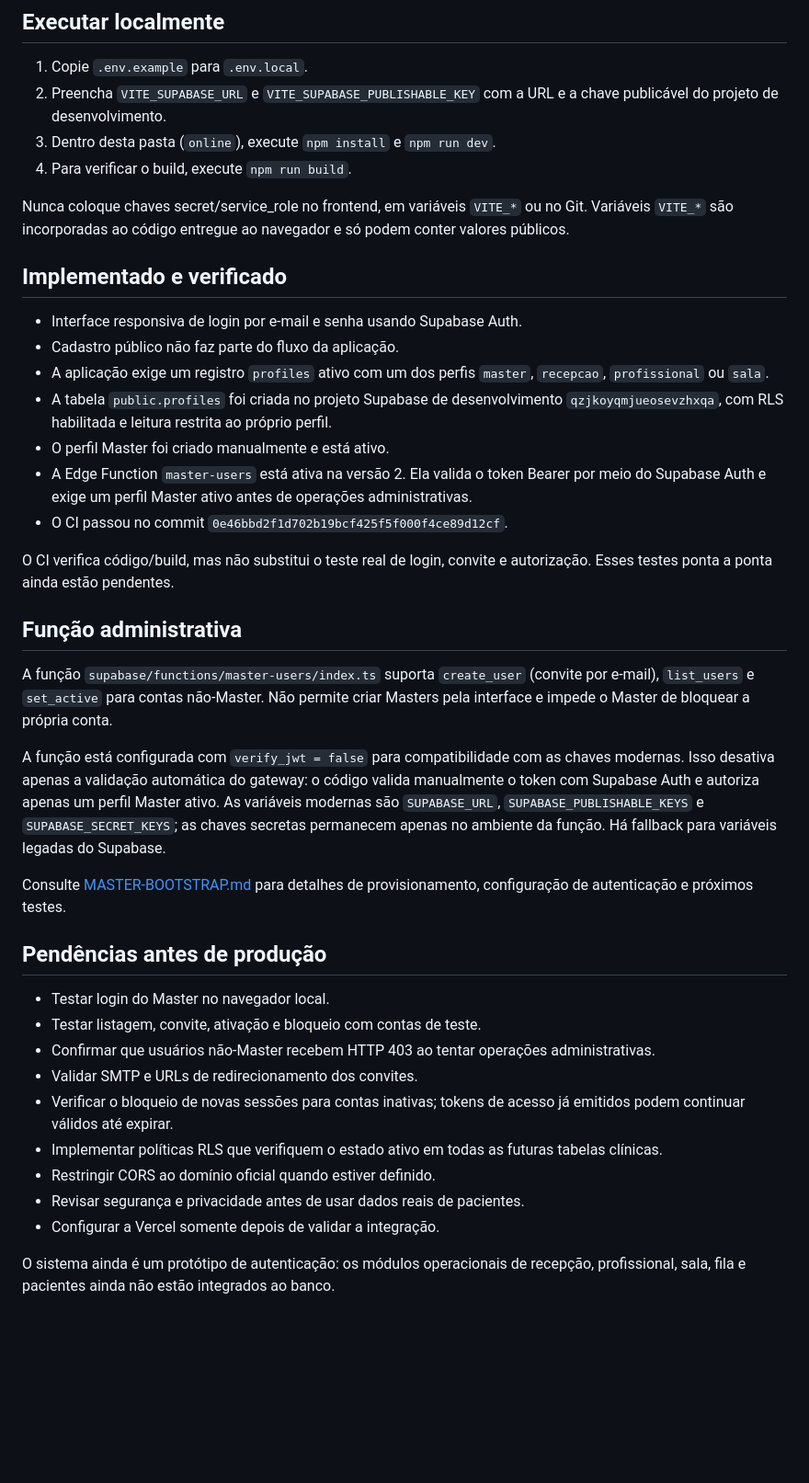
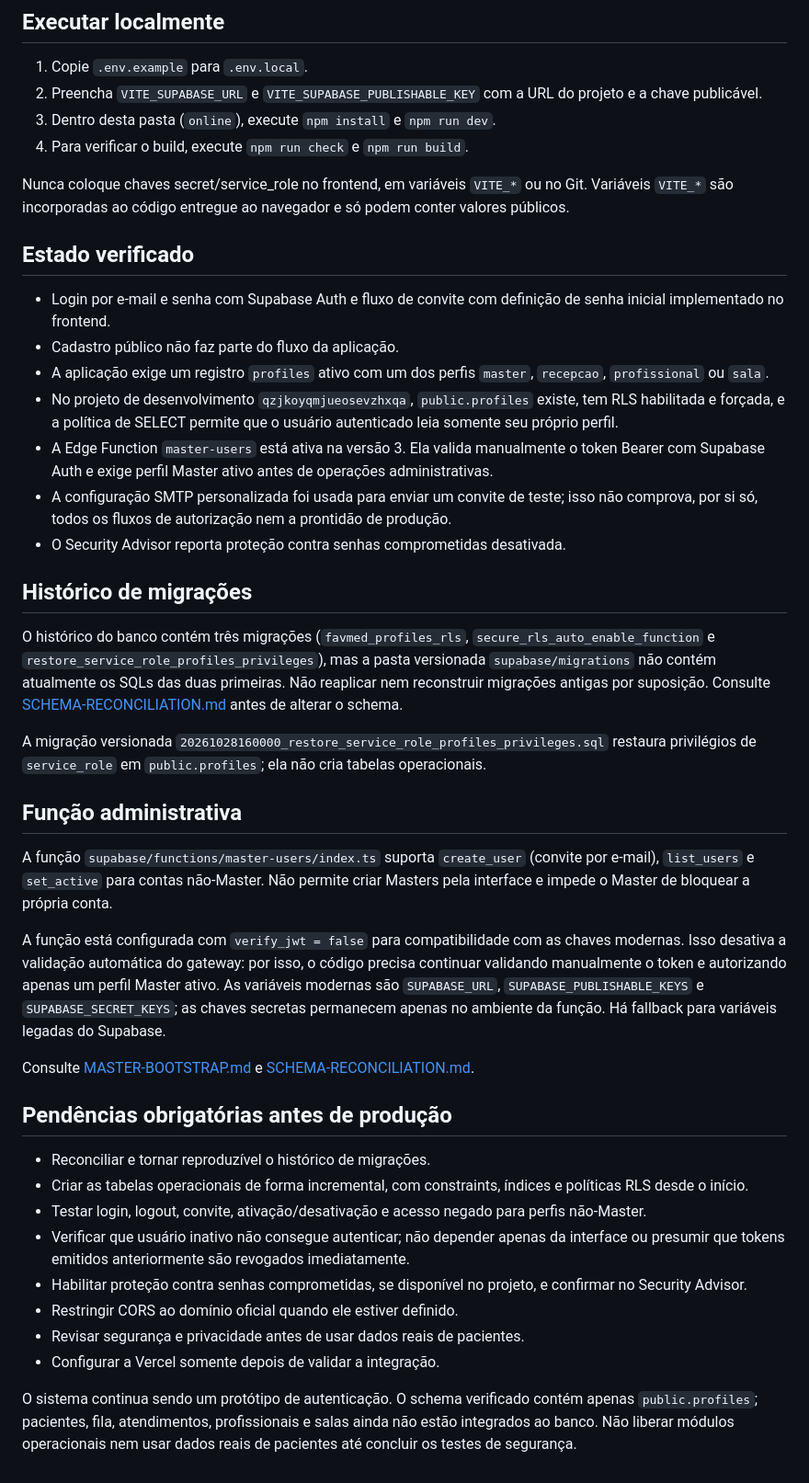
Before and after one commit to danielmarkpsn-pixel/FAVMED, a Markdown page: online/README.md, the part around the change. Shown at 92% size. Drawn GitHub-style; blank space fills up the shorter version.

Commit message:
docs(favmed-online): clarify verified schema and release gates

```diff
--- a/online/README.md
+++ b/online/README.md
@@ -11,42 +11,45 @@ Este diretório contém a aplicação online, separada do FAVMED Local. O servid
 ## Executar localmente
 
 1. Copie `.env.example` para `.env.local`.
-2. Preencha `VITE_SUPABASE_URL` e `VITE_SUPABASE_PUBLISHABLE_KEY` com a URL e a chave publicável do projeto de desenvolvimento.
+2. Preencha `VITE_SUPABASE_URL` e `VITE_SUPABASE_PUBLISHABLE_KEY` com a URL do projeto e a chave publicável.
 3. Dentro desta pasta (`online`), execute `npm install` e `npm run dev`.
-4. Para verificar o build, execute `npm run build`.
+4. Para verificar o build, execute `npm run check` e `npm run build`.
 
 Nunca coloque chaves secret/service_role no frontend, em variáveis `VITE_*` ou no Git. Variáveis `VITE_*` são incorporadas ao código entregue ao navegador e só podem conter valores públicos.
 
-## Implementado e verificado
+## Estado verificado
 
-- Interface responsiva de login por e-mail e senha usando Supabase Auth.
+- Login por e-mail e senha com Supabase Auth e fluxo de convite com definição de senha inicial implementado no frontend.
 - Cadastro público não faz parte do fluxo da aplicação.
 - A aplicação exige um registro `profiles` ativo com um dos perfis `master`, `recepcao`, `profissional` ou `sala`.
-- A tabela `public.profiles` foi criada no projeto Supabase de desenvolvimento `qzjkoyqmjueosevzhxqa`, com RLS habilitada e leitura restrita ao próprio perfil.
-- O perfil Master foi criado manualmente e está ativo.
-- A Edge Function `master-users` está ativa na versão 2. Ela valida o token Bearer por meio do Supabase Auth e exige um perfil Master ativo antes de operações administrativas.
-- O CI passou no commit `0e46bbd2f1d702b19bcf425f5f000f4ce89d12cf`.
+- No projeto de desenvolvimento `qzjkoyqmjueosevzhxqa`, `public.profiles` existe, tem RLS habilitada e forçada, e a política de SELECT permite que o usuário autenticado leia somente seu próprio perfil.
+- A Edge Function `master-users` está ativa na versão 3. Ela valida manualmente o token Bearer com Supabase Auth e exige perfil Master ativo antes de operações administrativas.
+- A configuração SMTP personalizada foi usada para enviar um convite de teste; isso não comprova, por si só, todos os fluxos de autorização nem a prontidão de produção.
+- O Security Advisor reporta proteção contra senhas comprometidas desativada.
 
-O CI verifica código/build, mas não substitui o teste real de login, convite e autorização. Esses testes ponta a ponta ainda estão pendentes.
+## Histórico de migrações
+
+O histórico do banco contém três migrações (`favmed_profiles_rls`, `secure_rls_auto_enable_function` e `restore_service_role_profiles_privileges`), mas a pasta versionada `supabase/migrations` não contém atualmente os SQLs das duas primeiras. Não reaplicar nem reconstruir migrações antigas por suposição. Consulte [SCHEMA-RECONCILIATION.md](supabase/SCHEMA-RECONCILIATION.md) antes de alterar o schema.
+
+A migração versionada `20261028160000_restore_service_role_profiles_privileges.sql` restaura privilégios de `service_role` em `public.profiles`; ela não cria tabelas operacionais.
 
 ## Função administrativa
 
 A função `supabase/functions/master-users/index.ts` suporta `create_user` (convite por e-mail), `list_users` e `set_active` para contas não-Master. Não permite criar Masters pela interface e impede o Master de bloquear a própria conta.
 
-A função está configurada com `verify_jwt = false` para compatibilidade com as chaves modernas. Isso desativa apenas a validação automática do gateway: o código valida manualmente o token com Supabase Auth e autoriza apenas um perfil Master ativo. As variáveis modernas são `SUPABASE_URL`, `SUPABASE_PUBLISHABLE_KEYS` e `SUPABASE_SECRET_KEYS`; as chaves secretas permanecem apenas no ambiente da função. Há fallback para variáveis legadas do Supabase.
+A função está configurada com `verify_jwt = false` para compatibilidade com as chaves modernas. Isso desativa a validação automática do gateway: por isso, o código precisa continuar validando manualmente o token e autorizando apenas um perfil Master ativo. As variáveis modernas são `SUPABASE_URL`, `SUPABASE_PUBLISHABLE_KEYS` e `SUPABASE_SECRET_KEYS`; as chaves secretas permanecem apenas no ambiente da função. Há fallback para variáveis legadas do Supabase.
 
-Consulte [MASTER-BOOTSTRAP.md](supabase/MASTER-BOOTSTRAP.md) para detalhes de provisionamento, configuração de autenticação e próximos testes.
+Consulte [MASTER-BOOTSTRAP.md](supabase/MASTER-BOOTSTRAP.md) e [SCHEMA-RECONCILIATION.md](supabase/SCHEMA-RECONCILIATION.md).
 
-## Pendências antes de produção
+## Pendências obrigatórias antes de produção
 
-- Testar login do Master no navegador local.
-- Testar listagem, convite, ativação e bloqueio com contas de teste.
-- Confirmar que usuários não-Master recebem HTTP 403 ao tentar operações administrativas.
-- Validar SMTP e URLs de redirecionamento dos convites.
-- Verificar o bloqueio de novas sessões para contas inativas; tokens de acesso já emitidos podem continuar válidos até expirar.
-- Implementar políticas RLS que verifiquem o estado ativo em todas as futuras tabelas clínicas.
-- Restringir CORS ao domínio oficial quando estiver definido.
+- Reconciliar e tornar reproduzível o histórico de migrações.
+- Criar as tabelas operacionais de forma incremental, com constraints, índices e políticas RLS desde o início.
+- Testar login, logout, convite, ativação/desativação e acesso negado para perfis não-Master.
+- Verificar que usuário inativo não consegue autenticar; não depender apenas da interface ou presumir que tokens emitidos anteriormente são revogados imediatamente.
+- Habilitar proteção contra senhas comprometidas, se disponível no projeto, e confirmar no Security Advisor.
+- Restringir CORS ao domínio oficial quando ele estiver definido.
 - Revisar segurança e privacidade antes de usar dados reais de pacientes.
 - Configurar a Vercel somente depois de validar a integração.
 
-O sistema ainda é um protótipo de autenticação: os módulos operacionais de recepção, profissional, sala, fila e pacientes ainda não estão integrados ao banco.
+O sistema continua sendo um protótipo de autenticação. O schema verificado contém apenas `public.profiles`; pacientes, fila, atendimentos, profissionais e salas ainda não estão integrados ao banco. Não liberar módulos operacionais nem usar dados reais de pacientes até concluir os testes de segurança.
```
